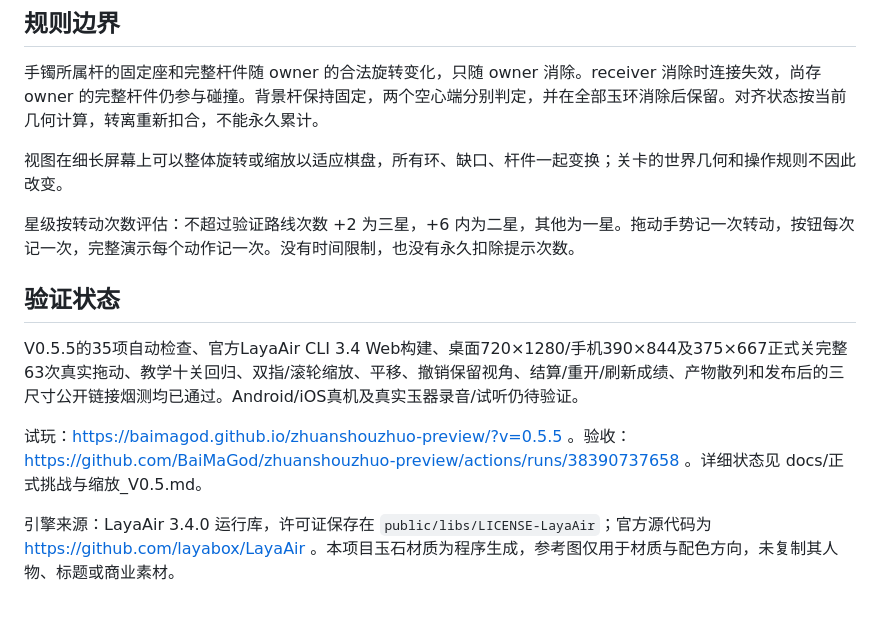
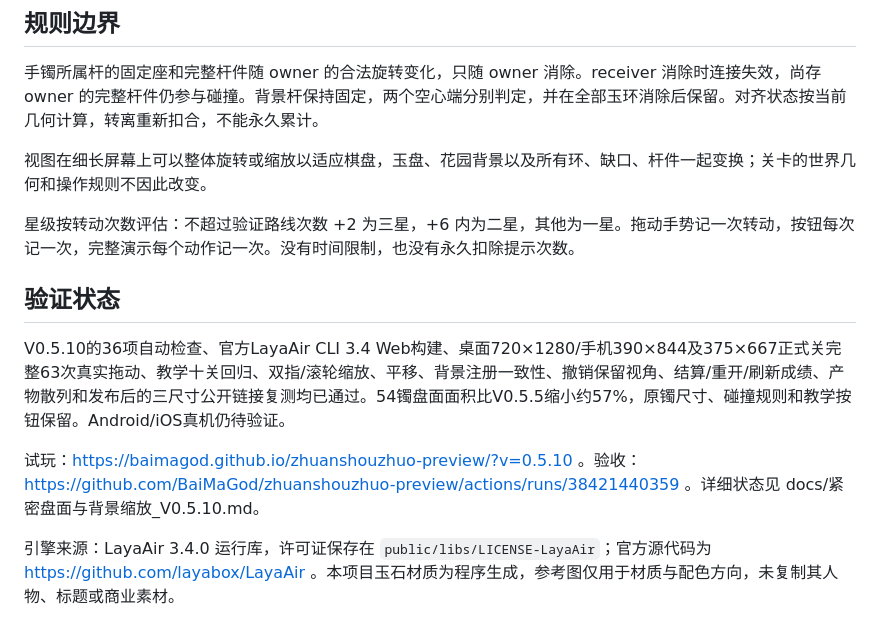
Before and after one commit to BaiMaGod/zhuanshouzhuo, a Markdown page: README.md, the part around the change. Drawn GitHub-style.

```diff
--- a/README.md
+++ b/README.md
@@ -48,14 +48,14 @@ npx http-server dist -p 8080
 
 手镯所属杆的固定座和完整杆件随 owner 的合法旋转变化，只随 owner 消除。receiver 消除时连接失效，尚存 owner 的完整杆件仍参与碰撞。背景杆保持固定，两个空心端分别判定，并在全部玉环消除后保留。对齐状态按当前几何计算，转离重新扣合，不能永久累计。
 
-视图在细长屏幕上可以整体旋转或缩放以适应棋盘，所有环、缺口、杆件一起变换；关卡的世界几何和操作规则不因此改变。
+视图在细长屏幕上可以整体旋转或缩放以适应棋盘，玉盘、花园背景以及所有环、缺口、杆件一起变换；关卡的世界几何和操作规则不因此改变。
 
 星级按转动次数评估：不超过验证路线次数 +2 为三星，+6 内为二星，其他为一星。拖动手势记一次转动，按钮每次记一次，完整演示每个动作记一次。没有时间限制，也没有永久扣除提示次数。
 
 ## 验证状态
 
-V0.5.5的35项自动检查、官方LayaAir CLI 3.4 Web构建、桌面720×1280/手机390×844及375×667正式关完整63次真实拖动、教学十关回归、双指/滚轮缩放、平移、撤销保留视角、结算/重开/刷新成绩、产物散列和发布后的三尺寸公开链接烟测均已通过。Android/iOS真机及真实玉器录音/试听仍待验证。
+V0.5.10的36项自动检查、官方LayaAir CLI 3.4 Web构建、桌面720×1280/手机390×844及375×667正式关完整63次真实拖动、教学十关回归、双指/滚轮缩放、平移、背景注册一致性、撤销保留视角、结算/重开/刷新成绩、产物散列和发布后的三尺寸公开链接复测均已通过。54镯盘面面积比V0.5.5缩小约57%，原镯尺寸、碰撞规则和教学按钮保留。Android/iOS真机仍待验证。
 
-试玩：https://baimagod.github.io/zhuanshouzhuo-preview/?v=0.5.5 。验收：https://github.com/BaiMaGod/zhuanshouzhuo-preview/actions/runs/38390737658 。详细状态见 docs/正式挑战与缩放_V0.5.md。
+试玩：https://baimagod.github.io/zhuanshouzhuo-preview/?v=0.5.10 。验收：https://github.com/BaiMaGod/zhuanshouzhuo-preview/actions/runs/38421440359 。详细状态见 docs/紧密盘面与背景缩放_V0.5.10.md。
 
 引擎来源：LayaAir 3.4.0 运行库，许可证保存在 `public/libs/LICENSE-LayaAir`；官方源代码为 https://github.com/layabox/LayaAir 。本项目玉石材质为程序生成，参考图仅用于材质与配色方向，未复制其人物、标题或商业素材。
```
Also changed, not shown: docs/紧密盘面与背景缩放_V0.5.10.md (added, +31 -0 lines).
